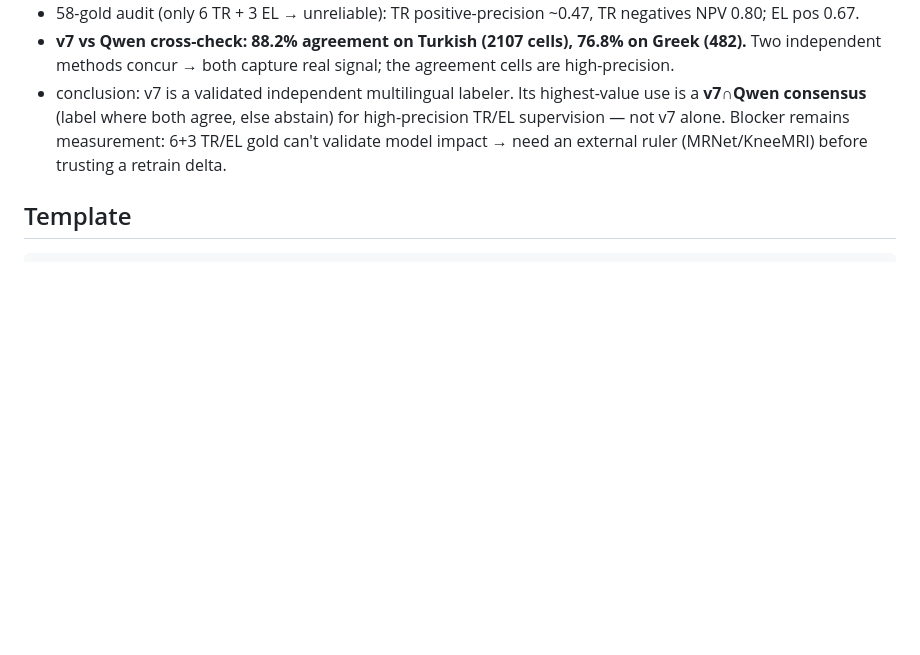
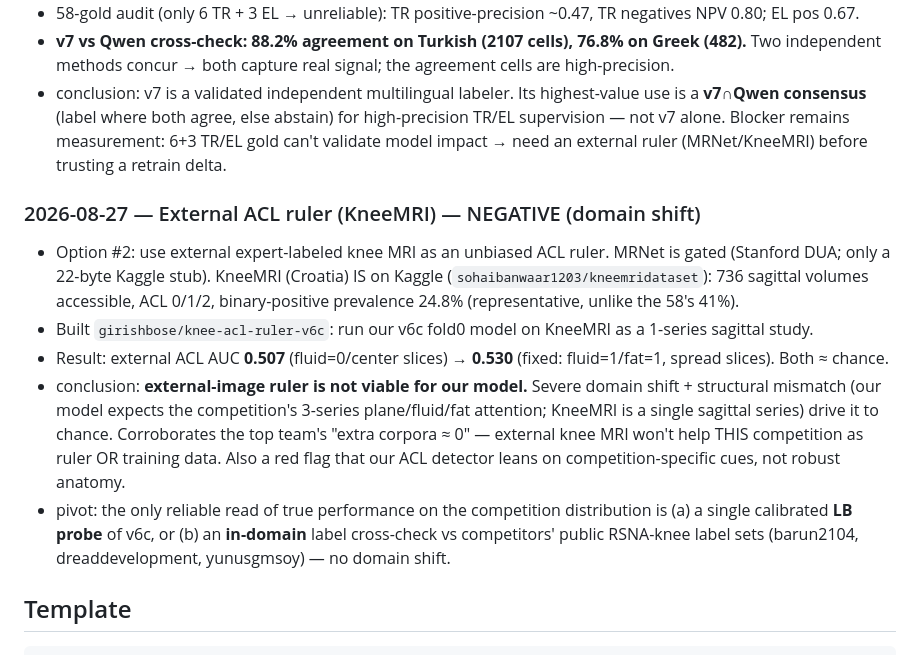
Before and after one commit to Girish011/RSNA_Knee_Abnormality_Detection_Model, a Markdown page: docs/experiments.md, the part around the change. Rendered like a GitHub page; blank space fills up the shorter version.

````diff
--- a/docs/experiments.md
+++ b/docs/experiments.md
@@ -137,6 +137,13 @@ Append one row (or block) per run. Never delete history.
 - **v7 vs Qwen cross-check: 88.2% agreement on Turkish (2107 cells), 76.8% on Greek (482).** Two independent methods concur → both capture real signal; the agreement cells are high-precision.
 - conclusion: v7 is a validated independent multilingual labeler. Its highest-value use is a **v7∩Qwen consensus** (label where both agree, else abstain) for high-precision TR/EL supervision — not v7 alone. Blocker remains measurement: 6+3 TR/EL gold can't validate model impact → need an external ruler (MRNet/KneeMRI) before trusting a retrain delta.
 
+### 2026-08-27 — External ACL ruler (KneeMRI) — NEGATIVE (domain shift)
+- Option #2: use external expert-labeled knee MRI as an unbiased ACL ruler. MRNet is gated (Stanford DUA; only a 22-byte Kaggle stub). KneeMRI (Croatia) IS on Kaggle (`sohaibanwaar1203/kneemridataset`): 736 sagittal volumes accessible, ACL 0/1/2, binary-positive prevalence 24.8% (representative, unlike the 58's 41%).
+- Built `girishbose/knee-acl-ruler-v6c`: run our v6c fold0 model on KneeMRI as a 1-series sagittal study.
+- Result: external ACL AUC **0.507** (fluid=0/center slices) → **0.530** (fixed: fluid=1/fat=1, spread slices). Both ≈ chance.
+- conclusion: **external-image ruler is not viable for our model.** Severe domain shift + structural mismatch (our model expects the competition's 3-series plane/fluid/fat attention; KneeMRI is a single sagittal series) drive it to chance. Corroborates the top team's "extra corpora ≈ 0" — external knee MRI won't help THIS competition as ruler OR training data. Also a red flag that our ACL detector leans on competition-specific cues, not robust anatomy.
+- pivot: the only reliable read of true performance on the competition distribution is (a) a single calibrated **LB probe** of v6c, or (b) an **in-domain** label cross-check vs competitors' public RSNA-knee label sets (barun2104, dreaddevelopment, yunusgmsoy) — no domain shift.
+
 ## Template
 ```text
 ### exp-XXX — YYYY-MM-DD
````
Also changed, not shown: docs/STATUS.md (+6 -0 lines).
